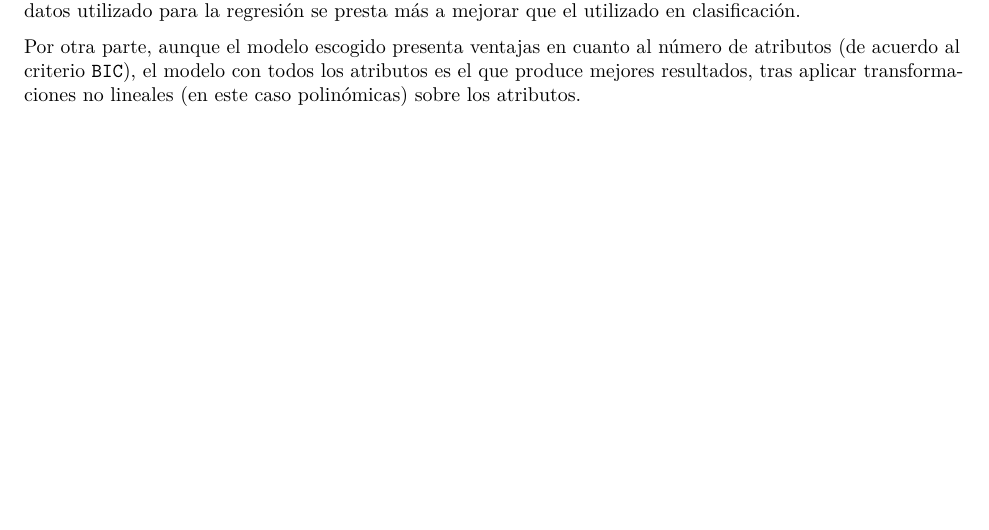
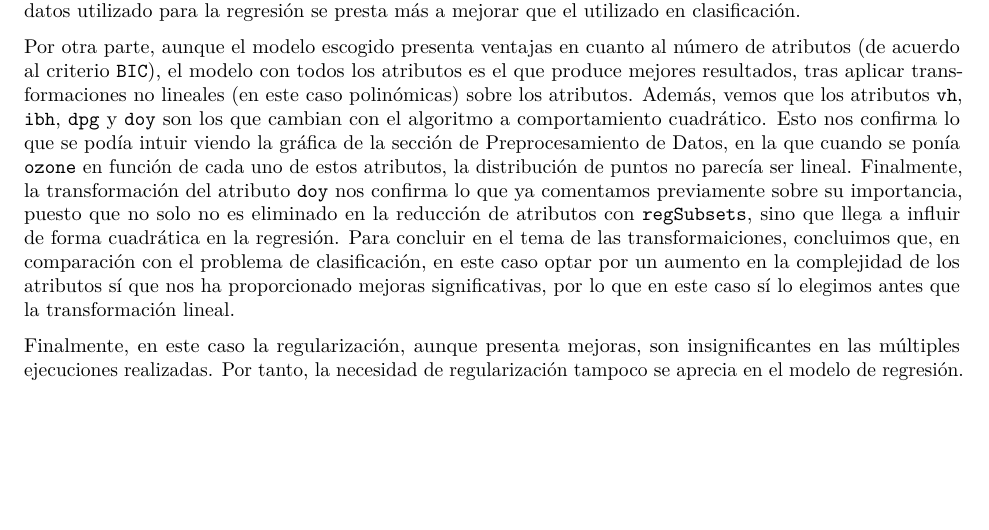
Before and after one commit to jlsuarezdiaz/MachineLearning, an R Markdown document (Trabajo3.Rmd): part of page 10 of 10, cut so that both start at the same text. Rendered offline with R 4.5, knitr and Pandoc, then LaTeX, with nearby package versions; some code elsewhere in the file could not run offline.

Commit message:
Comentada regresión

```diff
--- a/Trabajo3.Rmd
+++ b/Trabajo3.Rmd
@@ -905,7 +905,9 @@ Por los resultados que hemos ido obteniendo anteriormente, el modelo final escog
 
 En este caso, a diferencia del conjunto de clasificación, para los distintos modelos, número de atributos o transformaciones seleccionadas sí que se aprecian mejoras en los valores obtenidos del error. El conjunto de datos utilizado para la regresión se presta más a mejorar que el utilizado en clasificación.
 
-Por otra parte, aunque el modelo escogido presenta ventajas en cuanto al número de atributos (de acuerdo al criterio `BIC`), el modelo con todos los atributos es el que produce mejores resultados, tras aplicar transformaciones no lineales (en este caso polinómicas) sobre los atributos.
+Por otra parte, aunque el modelo escogido presenta ventajas en cuanto al número de atributos (de acuerdo al criterio `BIC`), el modelo con todos los atributos es el que produce mejores resultados, tras aplicar transformaciones no lineales (en este caso polinómicas) sobre los atributos. Además, vemos que los atributos `vh`, `ibh`, `dpg` y `doy` son los que cambian con el algoritmo a comportamiento cuadrático. Esto nos confirma lo que se podía intuir viendo la gráfica de la sección de Preprocesamiento de Datos, en la que cuando se ponía `ozone` en función de cada uno de estos atributos, la distribución de puntos no parecía ser lineal. Finalmente, la transformación del atributo `doy` nos confirma lo que ya comentamos previamente sobre su importancia, puesto que no solo no es eliminado en la reducción de atributos con `regSubsets`, sino que llega a influir de forma cuadrática en la regresión. Para concluir en el tema de las transformaiciones, concluimos que, en comparación con el problema de clasificación, en este caso optar por un aumento en la complejidad de los atributos sí que nos ha proporcionado mejoras significativas, por lo que en este caso sí lo elegimos antes que la transformación lineal.
+
+Finalmente, en este caso la regularización, aunque presenta mejoras, son insignificantes en las múltiples ejecuciones realizadas. Por tanto, la necesidad de regularización tampoco se aprecia en el modelo de regresión.
 
 <!--
 En cuanto a las transformaciones no lineales obtenidas sobre todos los atributos, podemos ver que se corresponden con la relación entre ozone y el resto de atributos que podemos observar en la tabla de la sección de Preprocesamiento de datos. Observamos que los atributos vh, dpg, ibh y doy tienen un comportamiento cuadrático. El comportamiento de doy se confirma cuando probamos transformaciones no lineales sobre los cuatro atributos escogidos para el modelo final.
```
